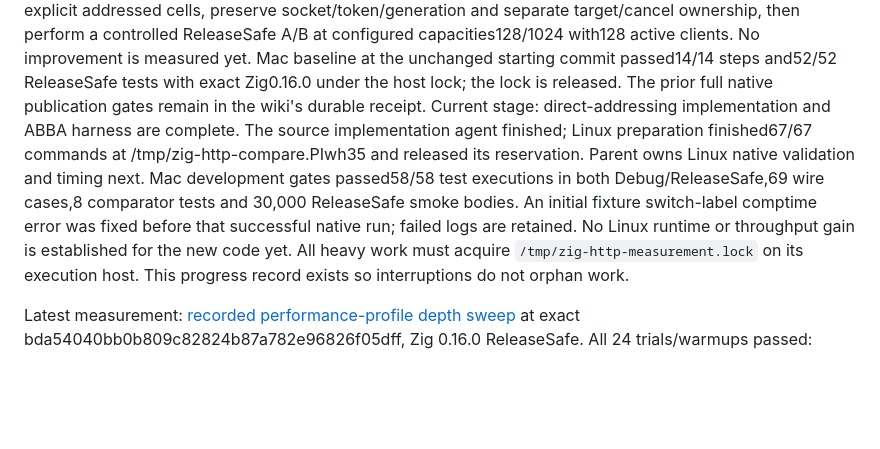
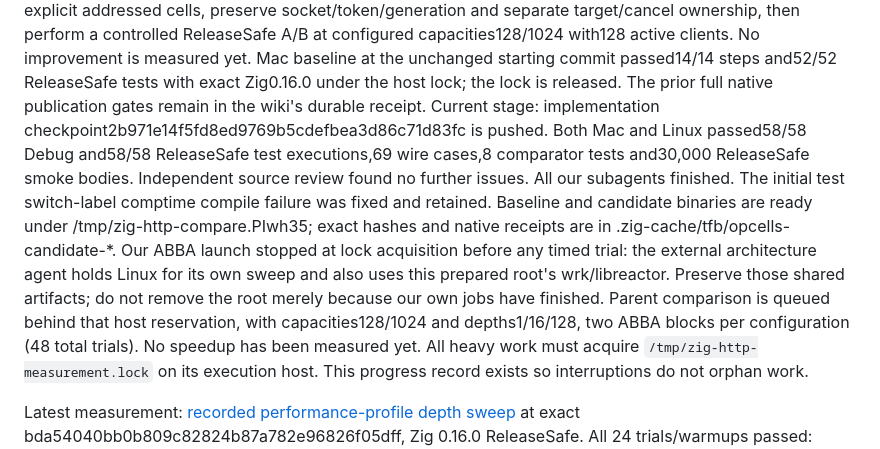
Before and after one commit to technologylab-ai/baz, a Markdown page: HANDOFF.md, the part around the change. GitHub-like rendering; blank space fills up the shorter version.

Commit message:
Checkpoint passing native operation-cell gates while comparison waits

```diff
--- a/HANDOFF.md
+++ b/HANDOFF.md
@@ -13,14 +13,19 @@ configured capacities128/1024 with128 active clients. No improvement is measured
 yet. Mac baseline at the unchanged starting commit passed14/14 steps and52/52
 ReleaseSafe tests with exact Zig0.16.0 under the host lock; the lock is released.
 The prior full native publication gates remain in the wiki's durable receipt.
-Current stage: direct-addressing implementation and ABBA harness are complete.
-The source implementation agent finished; Linux preparation finished67/67
-commands at /tmp/zig-http-compare.PIwh35 and released its reservation. Parent
-owns Linux native validation and timing next. Mac development gates passed58/58
-test executions in both Debug/ReleaseSafe,69 wire cases,8 comparator tests and
-30,000 ReleaseSafe smoke bodies. An initial fixture switch-label comptime error
-was fixed before that successful native run; failed logs are retained.
-No Linux runtime or throughput gain is established for the new code yet.
+Current stage: implementation checkpoint2b971e14f5fd8ed9769b5cdefbea3d86c71d83fc
+is pushed. Both Mac and Linux passed58/58 Debug and58/58 ReleaseSafe test
+executions,69 wire cases,8 comparator tests and30,000 ReleaseSafe smoke bodies.
+Independent source review found no further issues. All our subagents finished.
+The initial test switch-label comptime compile failure was fixed and retained.
+Baseline and candidate binaries are ready under /tmp/zig-http-compare.PIwh35;
+exact hashes and native receipts are in .zig-cache/tfb/opcells-candidate-*.
+Our ABBA launch stopped at lock acquisition before any timed trial: the external
+architecture agent holds Linux for its own sweep and also uses this prepared
+root's wrk/libreactor. Preserve those shared artifacts; do not remove the root
+merely because our own jobs have finished. Parent comparison is queued behind
+that host reservation, with capacities128/1024 and depths1/16/128, two ABBA
+blocks per configuration (48 total trials). No speedup has been measured yet.
 All heavy work must acquire `/tmp/zig-http-measurement.lock` on its execution
 host. This progress record exists so interruptions do not orphan work.
 
```
